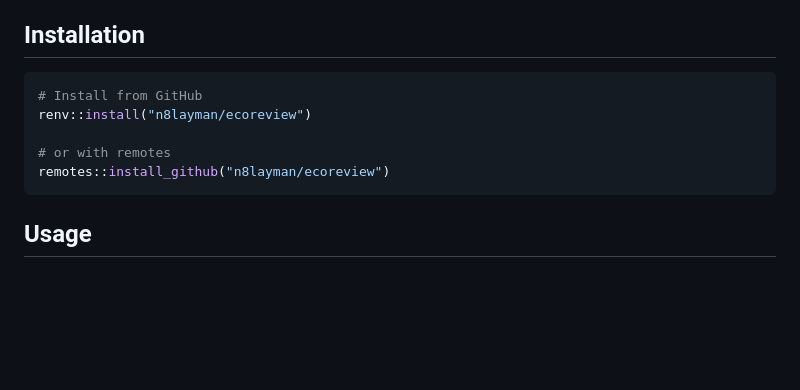
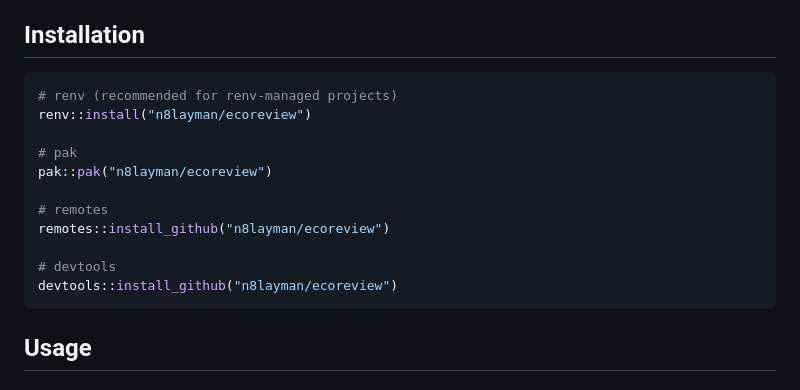
Before and after one commit to n8layman/ecoreview, a Markdown page: README.md, the part around the change. Drawn GitHub-style; blank space fills up the shorter version.

Commit message:
README: show all install methods (renv, pak, remotes, devtools)
Co-Authored-By: Claude Sonnet 4.6 <noreply@anthropic.com>

````diff
--- a/README.md
+++ b/README.md
@@ -15,11 +15,17 @@ After ecoextract processes your documents, use ecoreview to review, edit, and va
 ## Installation
 
 ```r
-# Install from GitHub
+# renv (recommended for renv-managed projects)
 renv::install("n8layman/ecoreview")
 
-# or with remotes
+# pak
+pak::pak("n8layman/ecoreview")
+
+# remotes
 remotes::install_github("n8layman/ecoreview")
+
+# devtools
+devtools::install_github("n8layman/ecoreview")
 ```
 
 ## Usage
````
